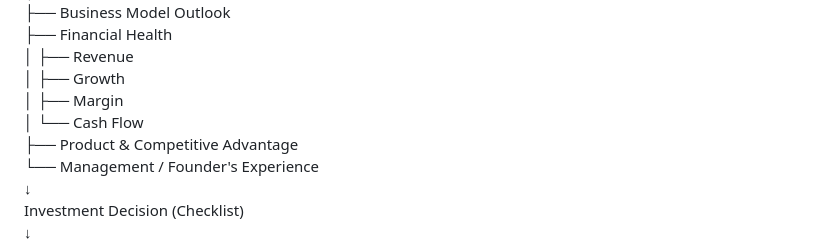
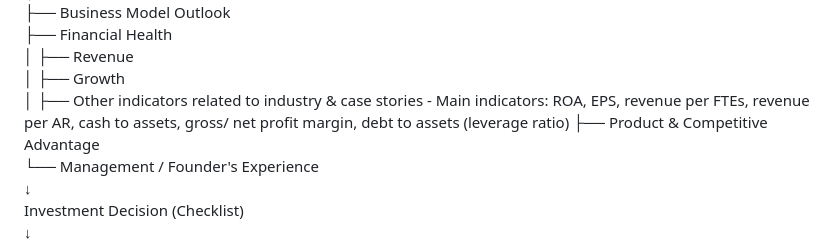
Before and after one commit to FTU-Legacy-63/G01, a Markdown page: SOLUTION & STRUCTURE.md, the part around the change. Drawn GitHub-style.

Commit message:
Update financial health indicators in documentation
Replaced margin and cash flow indicators with a comprehensive list of other industry-related indicators.

```diff
--- a/SOLUTION & STRUCTURE.md
+++ b/SOLUTION & STRUCTURE.md
@@ -49,8 +49,7 @@ Evaluation:
   ├── Financial Health
   │    ├── Revenue
   │    ├── Growth
-  │    ├── Margin
-  │    └── Cash Flow
+  │    ├── Other indicators related to industry & case stories - Main indicators: ROA, EPS, revenue per FTEs, revenue per AR, cash to assets, gross/ net profit   margin, debt to assets (leverage ratio)
   ├── Product & Competitive Advantage
   └── Management / Founder's Experience
   ↓
```
